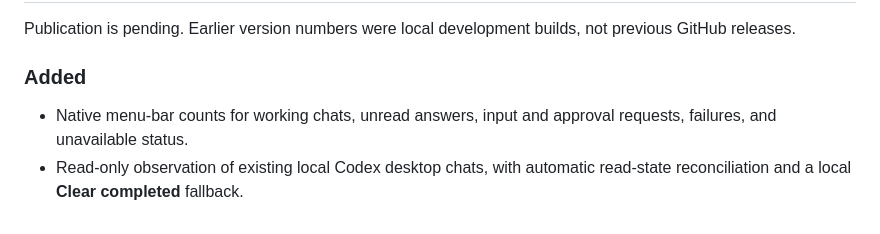
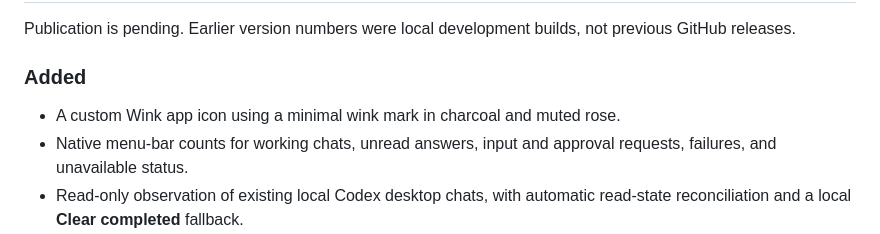
Before and after one commit to Coderbeep/wink, a Markdown page: CHANGELOG.md, the part around the change. Rendered like a GitHub page.

```diff
--- a/CHANGELOG.md
+++ b/CHANGELOG.md
@@ -8,6 +8,7 @@ Publication is pending. Earlier version numbers were local development builds, n
 
 ### Added
 
+- A custom Wink app icon using a minimal wink mark in charcoal and muted rose.
 - Native menu-bar counts for working chats, unread answers, input and approval requests, failures, and unavailable status.
 - Read-only observation of existing local Codex desktop chats, with automatic read-state reconciliation and a local **Clear completed** fallback.
 - Recovery from missing events, failed discovery, revision resets, owner changes, and disconnects while preserving healthy chat counts.
```
Also changed, not shown: README.md (+4 -0 lines), docs/features/wink.md (+1 -0 lines), Resources/Wink.png (added), 7 other files.
